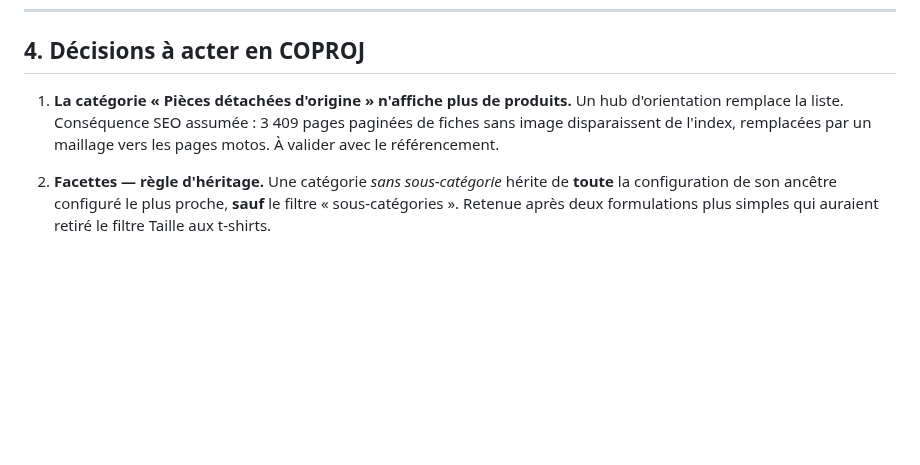
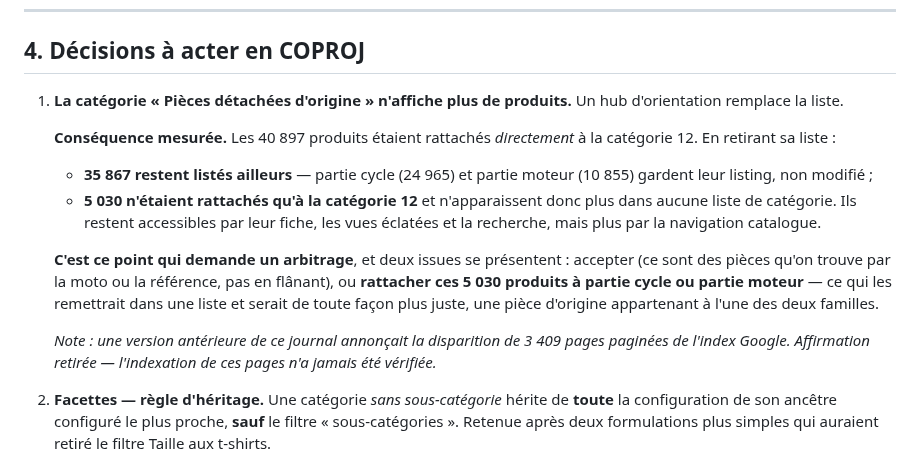
Before and after one commit to alexandrecagnoli/megaserviceshop-theme, a Markdown page: docs/JOURNAL_2026-10-08.md, the part around the change. Drawn GitHub-style; blank space fills up the shorter version.

Commit message:
docs(journal): corrige l'impact du hub sur la categorie 12
L'entree annoncait la disparition de 3 409 pages paginees de l'index Google :
affirmation retiree, l'indexation de ces pages n'a jamais ete verifiee.

A la place, le chiffre mesure : les 40 897 produits etaient rattaches
directement a la categorie 12. 35 867 restent listes dans partie cycle ou partie
moteur, mais 5 030 n'etaient rattaches qu'a la 12 et n'apparaissent plus dans
aucune liste de categorie. C'est ce point qui demande un arbitrage -- accepter,
ou les rattacher a l'une des deux familles.

Co-Authored-By: Claude Opus 5 <noreply@anthropic.com>

```diff
--- a/docs/JOURNAL_2026-10-08.md
+++ b/docs/JOURNAL_2026-10-08.md
@@ -72,9 +72,25 @@ globales. Produits pris dans le sous-arbre, photo exigée en SQL.
 ## 4. Décisions à acter en COPROJ
 
 1. **La catégorie « Pièces détachées d'origine » n'affiche plus de produits.** Un hub
-   d'orientation remplace la liste. Conséquence SEO assumée : 3 409 pages paginées de
-   fiches sans image disparaissent de l'index, remplacées par un maillage vers les pages
-   motos. À valider avec le référencement.
+   d'orientation remplace la liste.
+
+   **Conséquence mesurée.** Les 40 897 produits étaient rattachés *directement* à la
+   catégorie 12. En retirant sa liste :
+   - **35 867 restent listés ailleurs** — partie cycle (24 965) et partie moteur (10 855)
+     gardent leur listing, non modifié ;
+   - **5 030 n'étaient rattachés qu'à la catégorie 12** et n'apparaissent donc plus dans
+     aucune liste de catégorie. Ils restent accessibles par leur fiche, les vues éclatées
+     et la recherche, mais plus par la navigation catalogue.
+
+   **C'est ce point qui demande un arbitrage**, et deux issues se présentent : accepter
+   (ce sont des pièces qu'on trouve par la moto ou la référence, pas en flânant), ou
+   **rattacher ces 5 030 produits à partie cycle ou partie moteur** — ce qui les remettrait
+   dans une liste et serait de toute façon plus juste, une pièce d'origine appartenant à
+   l'une des deux familles.
+
+   *Note : une version antérieure de ce journal annonçait la disparition de 3 409 pages
+   paginées de l'index Google. Affirmation retirée — l'indexation de ces pages n'a jamais
+   été vérifiée.*
 
 2. **Facettes — règle d'héritage.** Une catégorie *sans sous-catégorie* hérite de **toute**
    la configuration de son ancêtre configuré le plus proche, **sauf** le filtre
```
